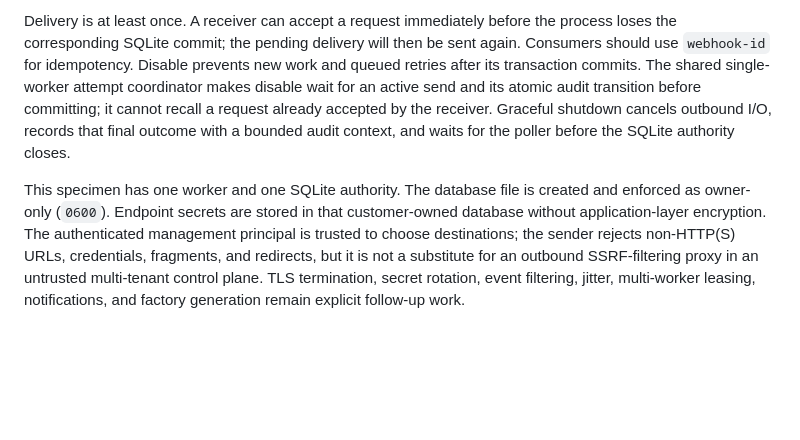
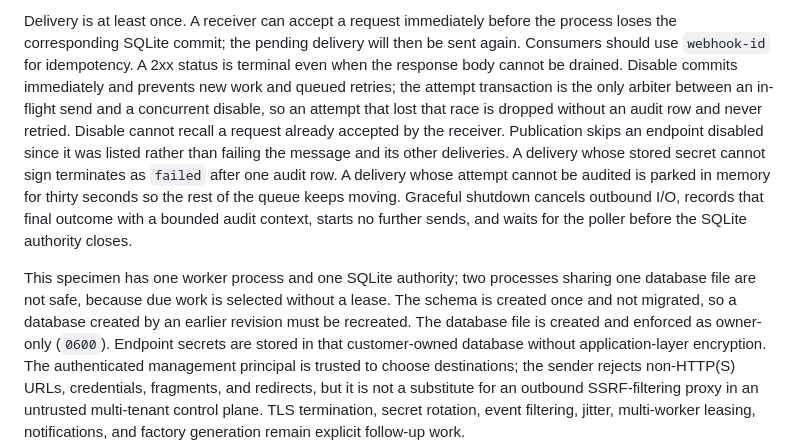
Before and after one commit to itsHabib/saas-reaper, a Markdown page: specimens/webhook-delivery/README.md, the part around the change. Drawn GitHub-style; blank space fills up the shorter version.

Commit message:
docs(webhook): state the arbitration, failed, parking, and single-process rules honestly
Co-Authored-By: Claude Fable 5.1 <noreply@anthropic.com>

```diff
--- a/specimens/webhook-delivery/README.md
+++ b/specimens/webhook-delivery/README.md
@@ -152,15 +152,24 @@ composition root is `cmd/reaper-webhooks`.
 
 Delivery is at least once. A receiver can accept a request immediately before
 the process loses the corresponding SQLite commit; the pending delivery will
-then be sent again. Consumers should use `webhook-id` for idempotency. Disable
-prevents new work and queued retries after its transaction commits. The shared
-single-worker attempt coordinator makes disable wait for an active send and its
-atomic audit transition before committing; it cannot recall a request already
-accepted by the receiver. Graceful shutdown cancels outbound I/O, records that
-final outcome with a bounded audit context, and waits for the poller before the
-SQLite authority closes.
+then be sent again. Consumers should use `webhook-id` for idempotency. A 2xx
+status is terminal even when the response body cannot be drained. Disable
+commits immediately and prevents new work and queued retries; the attempt
+transaction is the only arbiter between an in-flight send and a concurrent
+disable, so an attempt that lost that race is dropped without an audit row and
+never retried. Disable cannot recall a request already accepted by the
+receiver. Publication skips an endpoint disabled since it was listed rather
+than failing the message and its other deliveries. A delivery whose stored
+secret cannot sign terminates as `failed` after one audit row. A delivery whose
+attempt cannot be audited is parked in memory for thirty seconds so the rest
+of the queue keeps moving. Graceful shutdown cancels outbound I/O, records that
+final outcome with a bounded audit context, starts no further sends, and waits
+for the poller before the SQLite authority closes.
 
-This specimen has one worker and one SQLite authority. The database file is
+This specimen has one worker process and one SQLite authority; two processes
+sharing one database file are not safe, because due work is selected without a
+lease. The schema is created once and not migrated, so a database created by
+an earlier revision must be recreated. The database file is
 created and enforced as owner-only (`0600`). Endpoint secrets are stored in
 that customer-owned database without application-layer encryption.
 The authenticated management principal is trusted to choose destinations;
```
